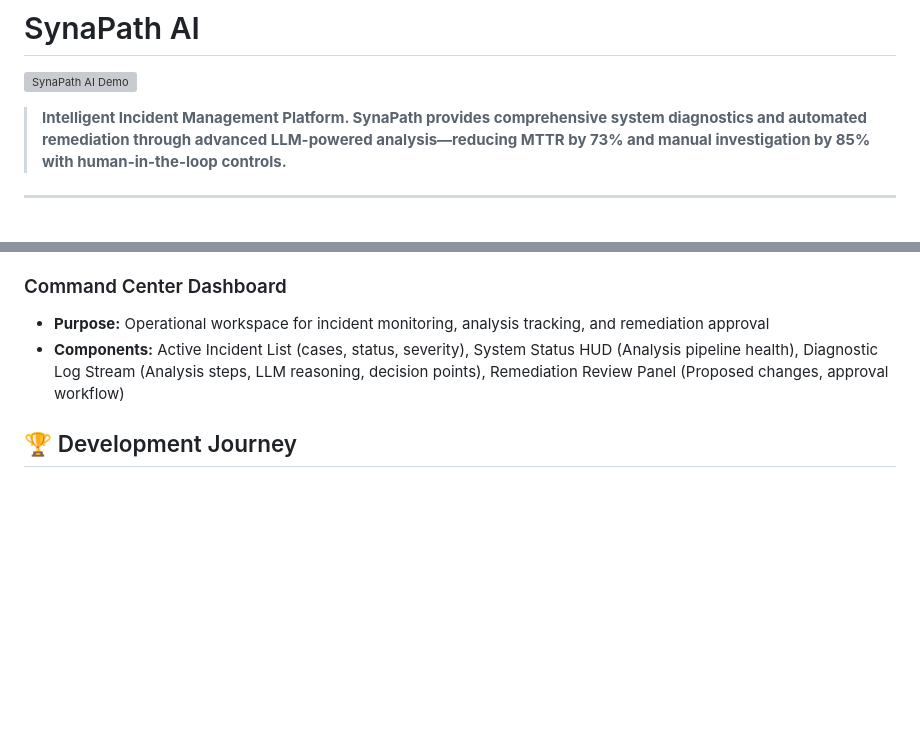
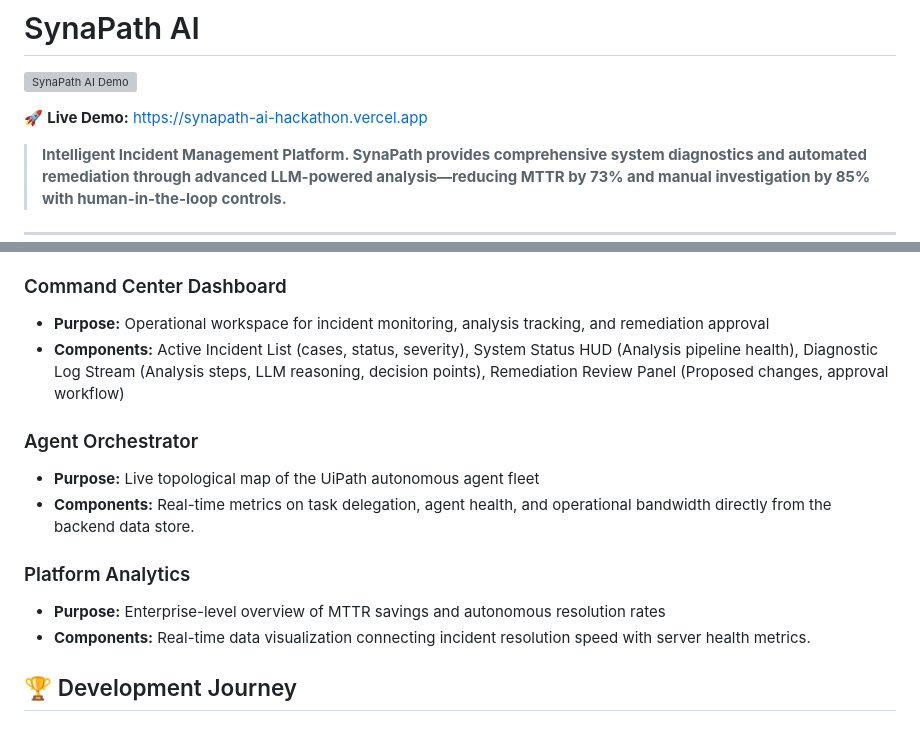
Before and after one commit to QuisTech/synapath-ai-hackathon, a Markdown page: README.md, 2 parts joined by grey strips. Drawn GitHub-style; blank space fills up the shorter version; grey boxes are pictures that could not be loaded.

Commit message:
docs: update README and devpost with live links and new UI pages

```diff
--- a/README.md
+++ b/README.md
@@ -1,6 +1,8 @@
 # SynaPath AI
 
 ![SynaPath AI Demo](https://raw.githubusercontent.com/QuisTech/synapath-ai-hackathon/main/public/remix.gif)
+
+🚀 **Live Demo:** [https://synapath-ai-hackathon.vercel.app](https://synapath-ai-hackathon.vercel.app)
 
 > **Intelligent Incident Management Platform. SynaPath provides comprehensive system diagnostics and automated remediation through advanced LLM-powered analysis—reducing MTTR by 73% and manual investigation by 85% with human-in-the-loop controls.**
 
@@ -64,6 +66,14 @@ The core of SynaPath implements a structured multi-stage analysis pipeline. Each
 - **Purpose:** Operational workspace for incident monitoring, analysis tracking, and remediation approval
 - **Components:** Active Incident List (cases, status, severity), System Status HUD (Analysis pipeline health), Diagnostic Log Stream (Analysis steps, LLM reasoning, decision points), Remediation Review Panel (Proposed changes, approval workflow)
 
+### Agent Orchestrator
+- **Purpose:** Live topological map of the UiPath autonomous agent fleet
+- **Components:** Real-time metrics on task delegation, agent health, and operational bandwidth directly from the backend data store.
+
+### Platform Analytics
+- **Purpose:** Enterprise-level overview of MTTR savings and autonomous resolution rates
+- **Components:** Real-time data visualization connecting incident resolution speed with server health metrics.
+
 ## 🏆 Development Journey
 
 ### Technical Challenges Addressed
```
Also changed, not shown: devpost.md (+10 -0 lines).
